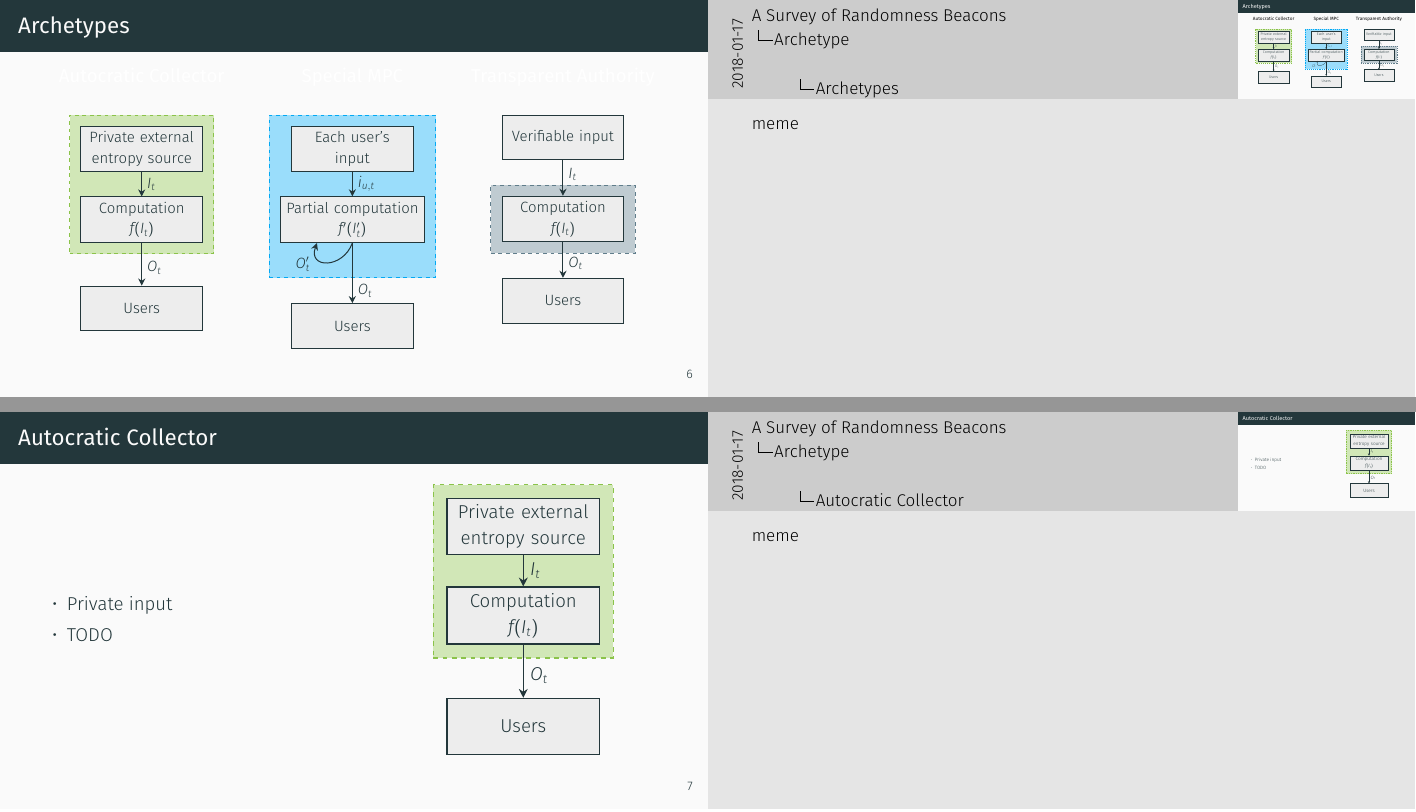
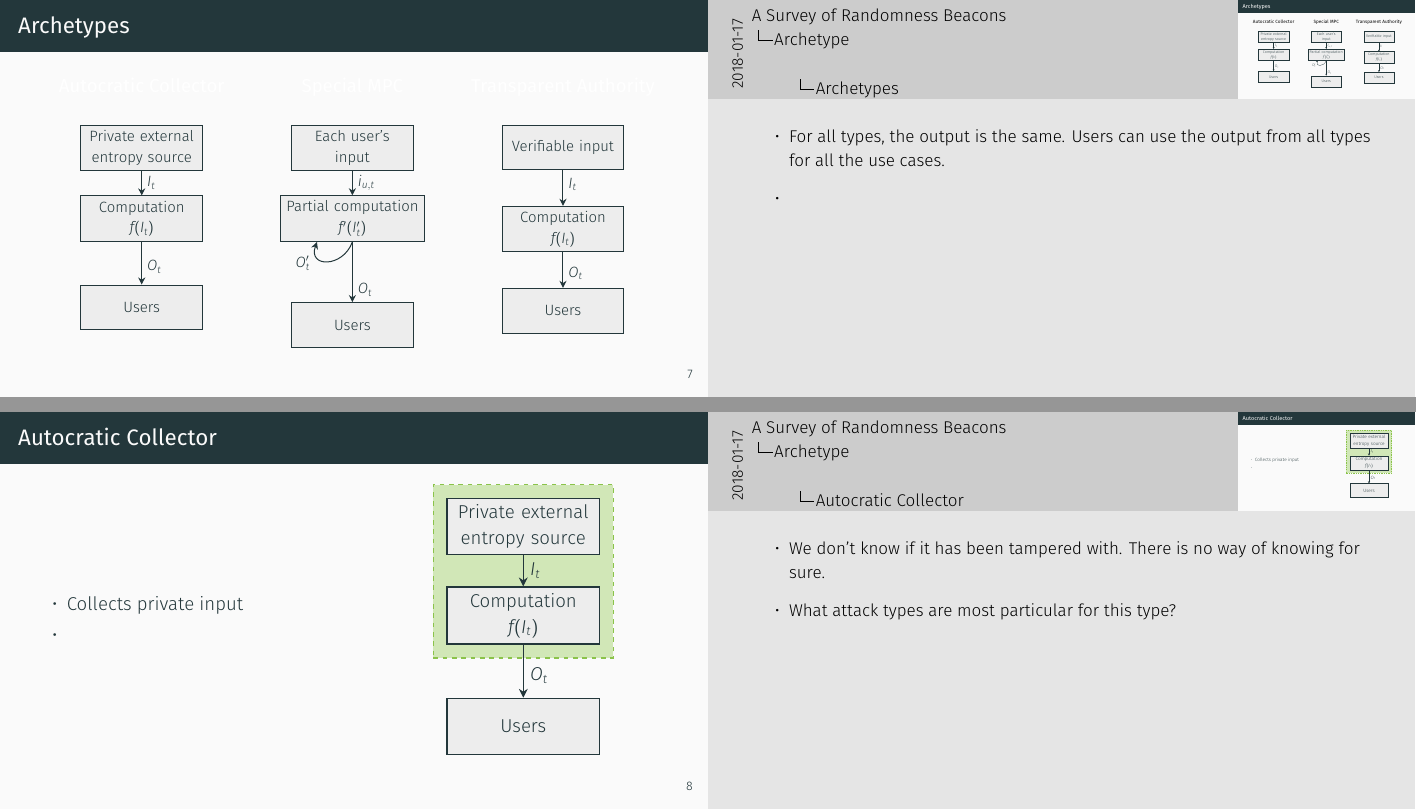
Before and after one commit to randomchain/beacon-taxonomy-presentation, LaTeX slides (main.tex, which reads content/archetypes/meta.tex): pages 8 and 9 of 19, joined at a grey line. Compiled offline with XeLaTeX.

Commit message:
beaconified

```diff
--- a/content/archetypes/meta.tex
+++ b/content/archetypes/meta.tex
@@ -3,8 +3,8 @@
 \begin{frame}{Archetypes}
     \newlength{\onethird}
     \setlength{\onethird}{0.315\textwidth}
+    \vspace{.2cm}
     \begin{minipage}[t]{\onethird}
-        %\begin{block}{Autocratic Collector}
         \centering
         \textbf{Autocratic Collector\vphantom{j}}\\
         \vspace{.6cm}
@@ -61,23 +57,25 @@
             \draw[arrow] (input) -- node[yshift=1mm] (inp) {$I_t$} (computation);
             \draw[arrow] (computation) -- node[yshift=-1mm] {$O_t$} (users);
             \begin{pgfonlayer}{background}
-                    \node[block] (beacon) [container, fill=GoogleBlueGrey!40, draw=GoogleBlueGrey, fit={(computation)}] {};
+                %\node[block] (beacon) [container, fill=GoogleBlueGrey!40, draw=GoogleBlueGrey, fit={(computation)}] {};
             \end{pgfonlayer}
         \end{tikzpicture}
         }
-        %\end{block}
     \end{minipage}
 \end{frame}
 \note{
-meme
+    \begin{itemize}
+        \item For all types, the output is the same. Users can use the output from all types for all the use cases.
+        \item
+    \end{itemize}
 }
 
 \begin{frame}{Autocratic Collector}
     \begin{columns}
         \begin{column}{0.5\textwidth}
             \begin{itemize}
-                \item Private input
-                \item TODO
+                \item Collects private input
+                \item
             \end{itemize}
         \end{column}
         \begin{column}{0.5\textwidth}
@@ -100,4 +98,7 @@ meme
 
 \end{frame}
 \note{
-meme
+    \begin{itemize}
+        \item We don't know if it has been tampered with. There is no way of knowing for sure.
+        \item What attack types are most particular for this type?
+    \end{itemize}
@@ -134,3 +142,5 @@ meme
+        \item What attack types?
+    \end{itemize}
 }
 
 \begin{frame}{Transparent Authority}
```
Also changed, not shown: main.tex (+15 -1 lines), figures/70263-lighthouse-at-night.png (added), content/archetypes/meta.tex (25 more changed lines). Lines whose indentation alone changed are shown as unchanged.
